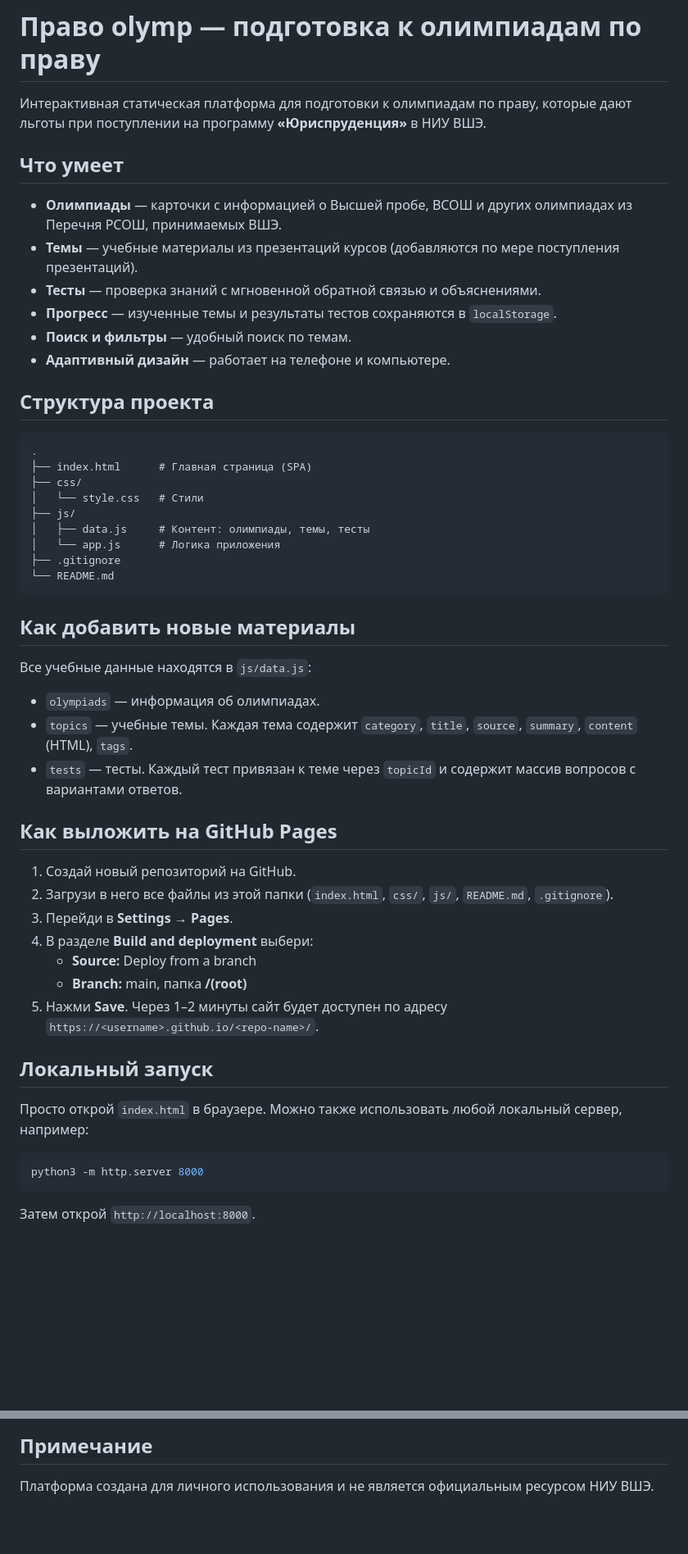
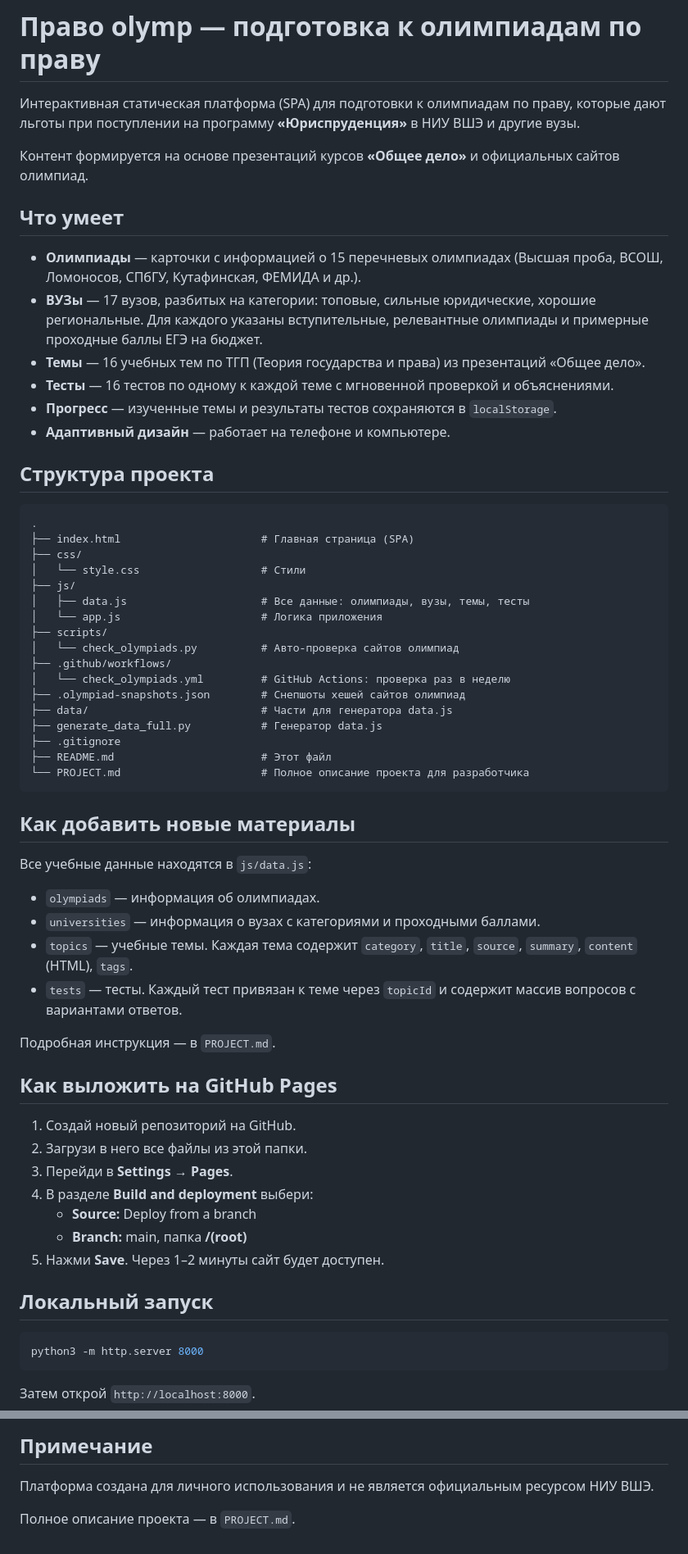
Before and after one commit to realfactchecknews-eng/hse-law-prep, a Markdown page: README.md, 2 parts joined by grey strips. Shown at 82% size. Drawn GitHub-style; blank space fills up the shorter version.

````diff
--- a/README.md
+++ b/README.md
@@ -1,28 +1,38 @@
 # Право olymp — подготовка к олимпиадам по праву
 
-Интерактивная статическая платформа для подготовки к олимпиадам по праву, которые дают льготы при поступлении на программу **«Юриспруденция»** в НИУ ВШЭ.
+Интерактивная статическая платформа (SPA) для подготовки к олимпиадам по праву, которые дают льготы при поступлении на программу **«Юриспруденция»** в НИУ ВШЭ и другие вузы.
+
+Контент формируется на основе презентаций курсов **«Общее дело»** и официальных сайтов олимпиад.
 
 ## Что умеет
 
-- **Олимпиады** — карточки с информацией о Высшей пробе, ВСОШ и других олимпиадах из Перечня РСОШ, принимаемых ВШЭ.
-- **Темы** — учебные материалы из презентаций курсов (добавляются по мере поступления презентаций).
-- **Тесты** — проверка знаний с мгновенной обратной связью и объяснениями.
+- **Олимпиады** — карточки с информацией о 15 перечневых олимпиадах (Высшая проба, ВСОШ, Ломоносов, СПбГУ, Кутафинская, ФЕМИДА и др.).
+- **ВУЗы** — 17 вузов, разбитых на категории: топовые, сильные юридические, хорошие региональные. Для каждого указаны вступительные, релевантные олимпиады и примерные проходные баллы ЕГЭ на бюджет.
+- **Темы** — 16 учебных тем по ТГП (Теория государства и права) из презентаций «Общее дело».
+- **Тесты** — 16 тестов по одному к каждой теме с мгновенной проверкой и объяснениями.
 - **Прогресс** — изученные темы и результаты тестов сохраняются в `localStorage`.
-- **Поиск и фильтры** — удобный поиск по темам.
 - **Адаптивный дизайн** — работает на телефоне и компьютере.
 
 ## Структура проекта
 
 ```
 .
-├── index.html      # Главная страница (SPA)
+├── index.html                      # Главная страница (SPA)
 ├── css/
-│   └── style.css   # Стили
+│   └── style.css                   # Стили
 ├── js/
-│   ├── data.js     # Контент: олимпиады, темы, тесты
-│   └── app.js      # Логика приложения
+│   ├── data.js                     # Все данные: олимпиады, вузы, темы, тесты
+│   └── app.js                      # Логика приложения
+├── scripts/
+│   └── check_olympiads.py          # Авто-проверка сайтов олимпиад
+├── .github/workflows/
+│   └── check_olympiads.yml         # GitHub Actions: проверка раз в неделю
+├── .olympiad-snapshots.json        # Снепшоты хешей сайтов олимпиад
+├── data/                           # Части для генератора data.js
+├── generate_data_full.py           # Генератор data.js
 ├── .gitignore
-└── README.md
+├── README.md                       # Этот файл
+└── PROJECT.md                      # Полное описание проекта для разработчика
 ```
 
 ## Как добавить новые материалы
@@ -30,22 +40,23 @@
 Все учебные данные находятся в `js/data.js`:
 
 - `olympiads` — информация об олимпиадах.
+- `universities` — информация о вузах с категориями и проходными баллами.
 - `topics` — учебные темы. Каждая тема содержит `category`, `title`, `source`, `summary`, `content` (HTML), `tags`.
 - `tests` — тесты. Каждый тест привязан к теме через `topicId` и содержит массив вопросов с вариантами ответов.
+
+Подробная инструкция — в `PROJECT.md`.
 
 ## Как выложить на GitHub Pages
 
 1. Создай новый репозиторий на GitHub.
-2. Загрузи в него все файлы из этой папки (`index.html`, `css/`, `js/`, `README.md`, `.gitignore`).
+2. Загрузи в него все файлы из этой папки.
 3. Перейди в **Settings → Pages**.
 4. В разделе **Build and deployment** выбери:
    - **Source:** Deploy from a branch
    - **Branch:** main, папка **/(root)**
-5. Нажми **Save**. Через 1–2 минуты сайт будет доступен по адресу `https://<username>.github.io/<repo-name>/`.
+5. Нажми **Save**. Через 1–2 минуты сайт будет доступен.
 
 ## Локальный запуск
-
-Просто открой `index.html` в браузере. Можно также использовать любой локальный сервер, например:
 
 ```bash
 python3 -m http.server 8000
@@ -64,3 +80,5 @@ python3 -m http.server 8000
 ## Примечание
 
 Платформа создана для личного использования и не является официальным ресурсом НИУ ВШЭ.
+
+Полное описание проекта — в `PROJECT.md`.
````
Also changed, not shown: other parts of README.md (+7 -2 lines), PROJECT.md (added, +264 -0 lines).
